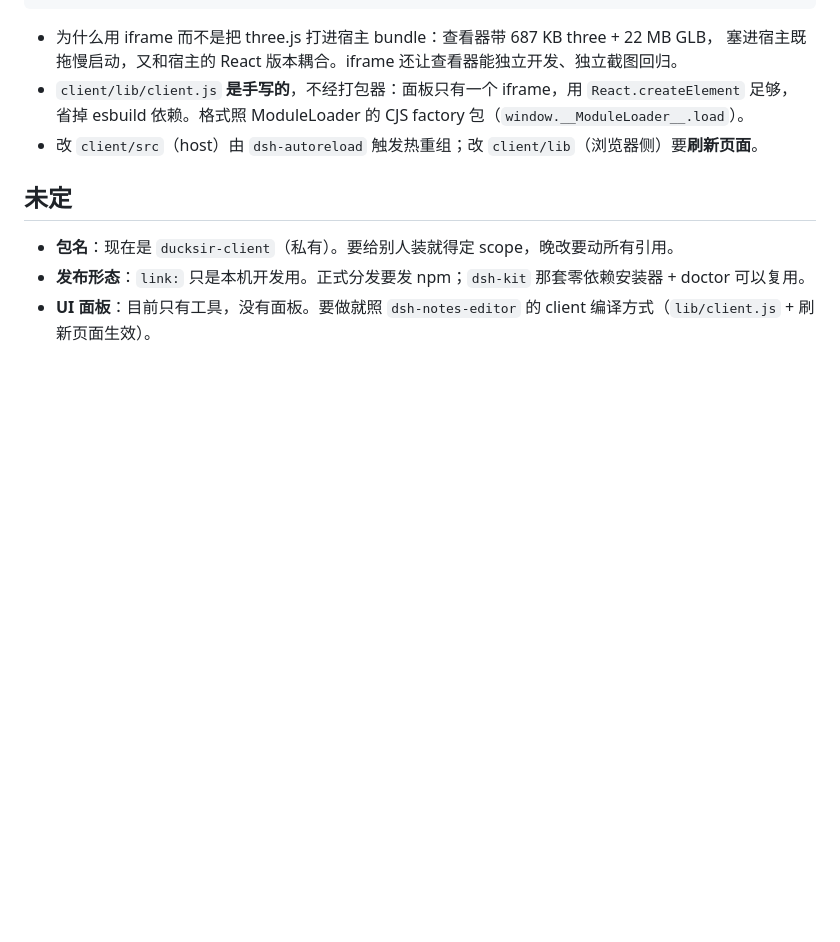
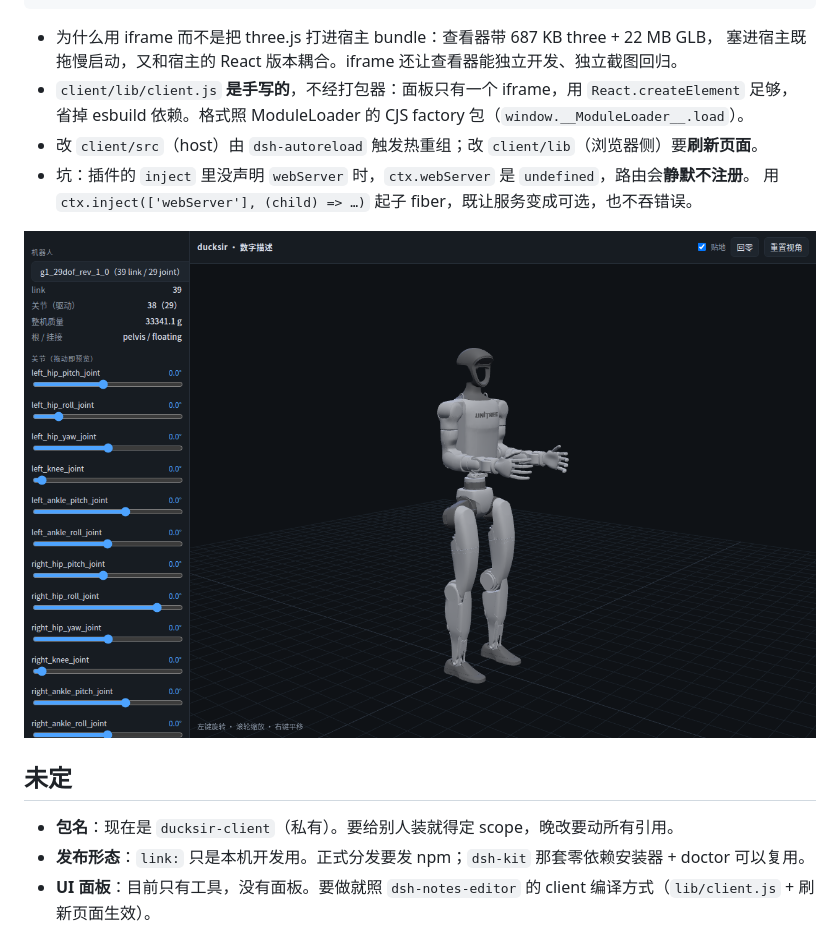
Before and after one commit to julie-felix/ducksir, a Markdown page: client/README.md, the part around the change. Drawn GitHub-style; pictures changed too: docs/images/viewer-via-dsh-route.png (added); blank space fills up the shorter version.

Commit message:
docs: 记下 inject/webServer 的坑 + DSH 路由下的查看器截图

```diff
--- a/client/README.md
+++ b/client/README.md
@@ -81,6 +81,10 @@ client/lib/client.js   web：侧栏「机器人」入口 + main 面板（iframe
 - `client/lib/client.js` **是手写的**，不经打包器：面板只有一个 iframe，用 `React.createElement` 足够，
   省掉 esbuild 依赖。格式照 ModuleLoader 的 CJS factory 包（`window.__ModuleLoader__.load`）。
 - 改 `client/src`（host）由 `dsh-autoreload` 触发热重组；改 `client/lib`（浏览器侧）要**刷新页面**。
+- 坑：插件的 `inject` 里没声明 `webServer` 时，`ctx.webServer` 是 `undefined`，路由会**静默不注册**。
+  用 `ctx.inject(['webServer'], (child) => …)` 起子 fiber，既让服务变成可选，也不吞错误。
+
+![查看器经 DSH 路由打开](../docs/images/viewer-via-dsh-route.png)
 
 ## 未定
 
```
